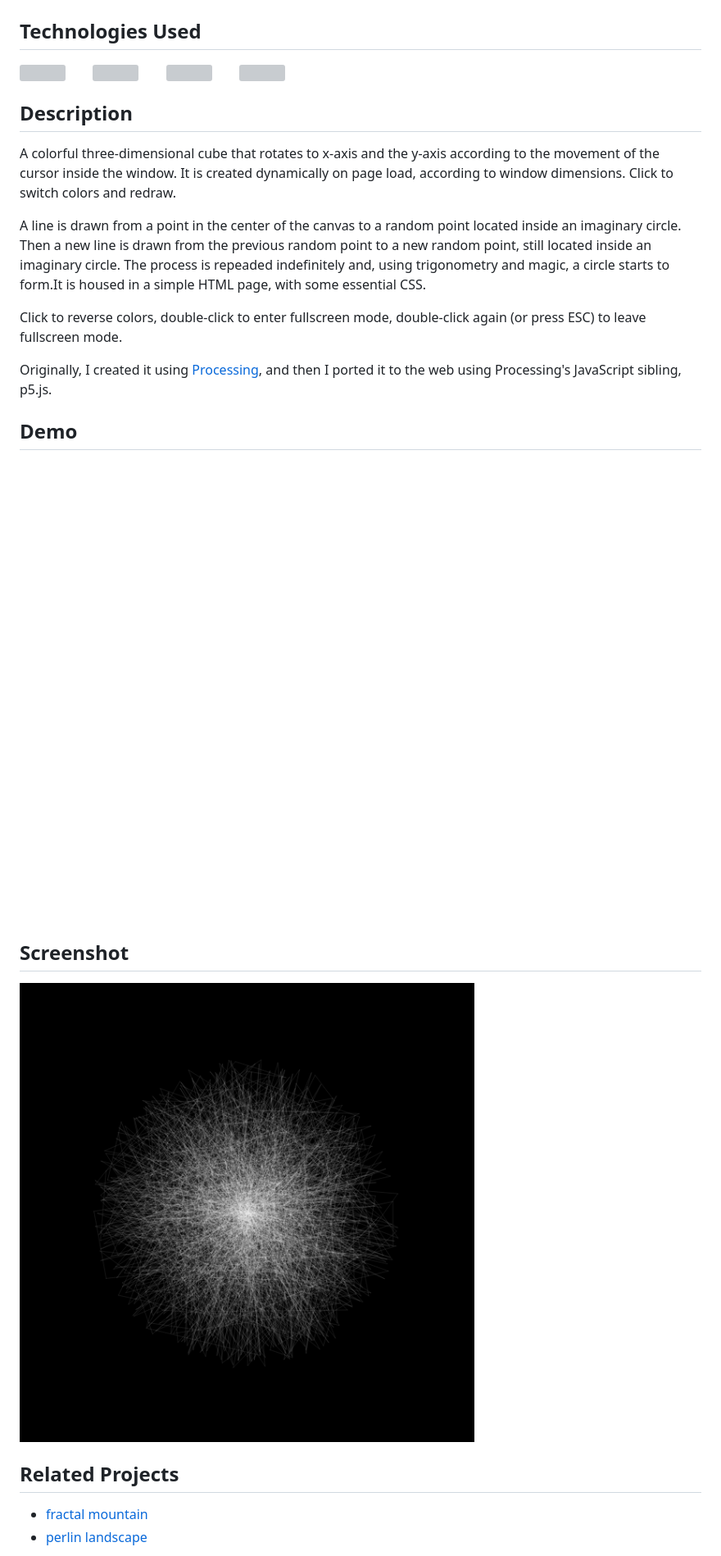
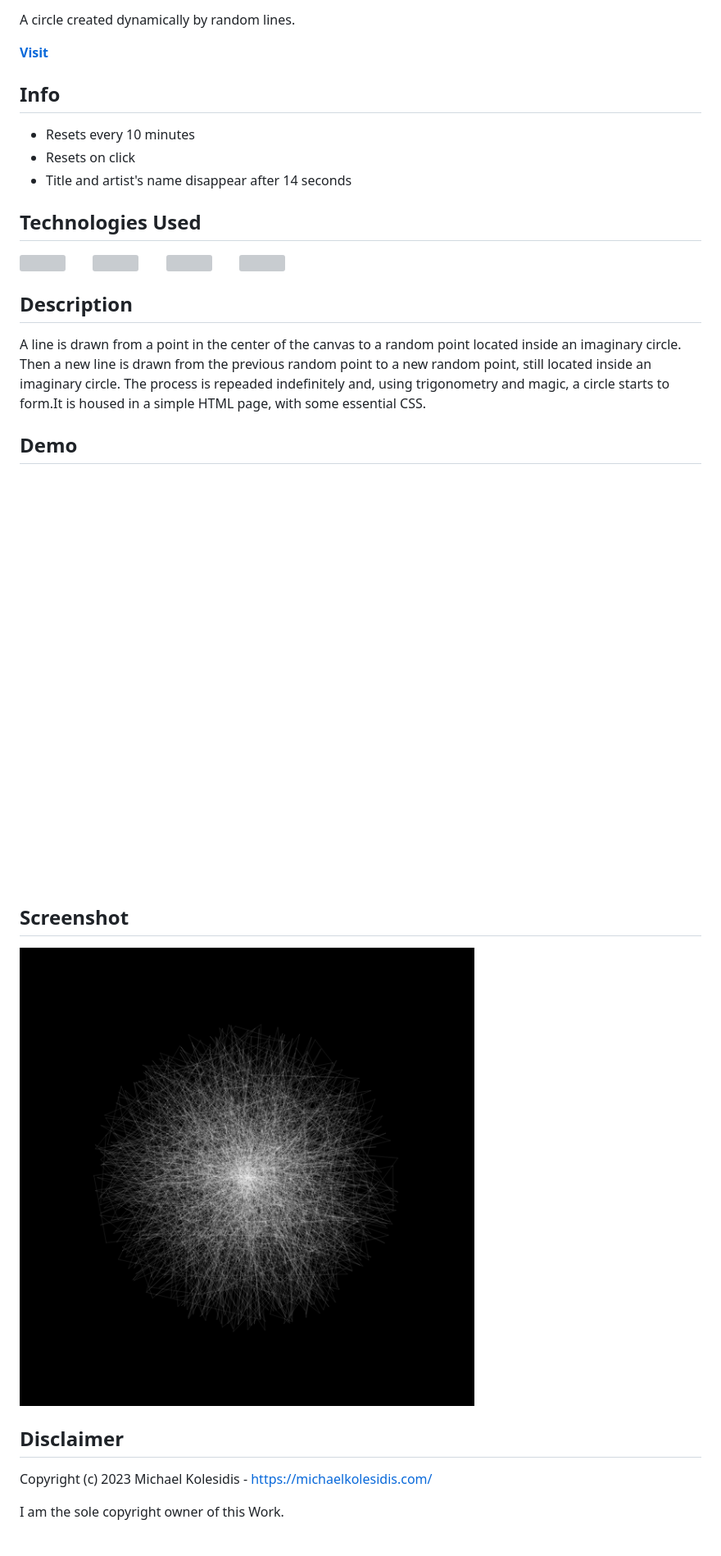
Before and after one commit to michaelkolesidis/interwoven-oversemantization, a Markdown page: README.md, the part around the change printed below. Shown: that part at 82% size. Drawn GitHub-style; grey boxes are pictures that could not be loaded.

```diff
--- a/README.md
+++ b/README.md
@@ -11,5 +8,13 @@
 
+A circle created dynamically by random lines.
 
+[**Visit**](https://interwoven-oversemantization.netlify.app/)
+
+## Info
+
+- Resets every 10 minutes
+- Resets on click
+- Title and artist's name disappear after 14 seconds
 
 ## Technologies Used
 
@@ -22,32 +27,21 @@
 <img src="https://github.com/michaelkolesidis/tech-icons/blob/main/icons/html5/html5-plain.svg" height="50px" />
 &nbsp;&nbsp;&nbsp;&nbsp;&nbsp;&nbsp;
 
-
-
 ## Description
-
-A colorful three-dimensional cube that rotates to x-axis and the y-axis according to the movement of the cursor inside the window. It is created dynamically on page load, according to window dimensions. Click to switch colors and redraw.
 
 A line is drawn from a point in the center of the canvas to a random point located inside an imaginary circle. Then a new line is drawn from the previous random point to a new random point, still located inside an imaginary circle. The process is repeaded indefinitely and, using trigonometry and magic, a circle starts to form.It is housed in a simple HTML page, with some essential CSS.
 
-Click to reverse colors, double-click to enter fullscreen mode, double-click again (or press ESC) to leave fullscreen mode.
+## Demo
 
-Originally, I created it using [Processing](https://processing.org/), and then I ported it to the web using Processing's JavaScript sibling, p5.js.
-
-
-
-## Demo
-<img width="580px" src="./screenshots/circle-random-lines.gif">
-
-
+![screencast](./screenshots/screencast.gif)
 
 ## Screenshot
-<img src="./screenshots/circle-random-lines-screenshot.png">
 
+![screenshot](./screenshots/screenshot-03.png)
 
+## Disclaimer
 
-## Related Projects
+Copyright (c) 2023 Michael Kolesidis - https://michaelkolesidis.com/
 
-- [fractal mountain](https://github.com/michaelkolesidis/fractal-mountain)
-- [perlin landscape](https://github.com/michaelkolesidis/perlin-landscape)
+I am the sole copyright owner of this Work.
 
```
Also changed, not shown: other parts of README.md (+15 -14 lines), screenshots/screencast.gif (renamed from screenshots/circle-random-lines.gif), screenshots/screenshot-01.png (added), screenshots/screenshot-02.png (added), screenshots/screenshot-03.png (renamed from screenshots/circle-random-lines-screenshot.png), 7 other files.
